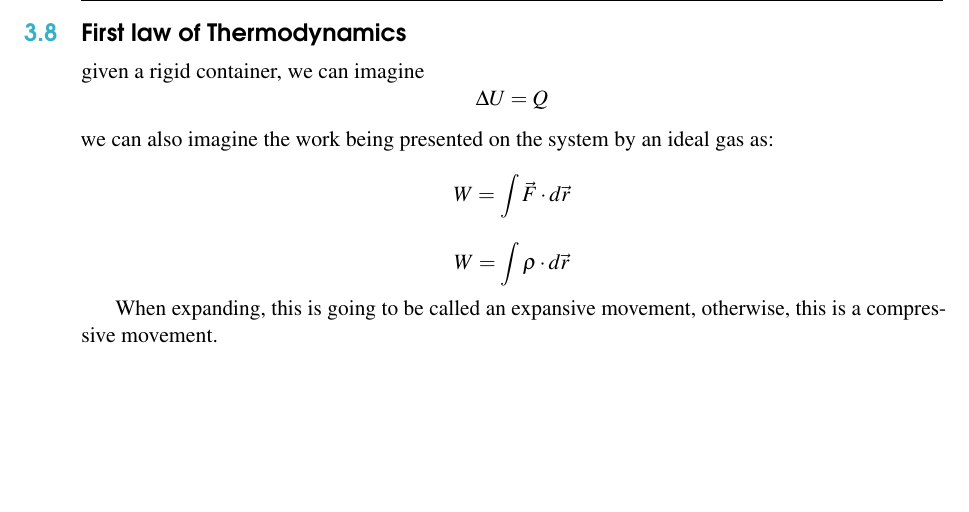
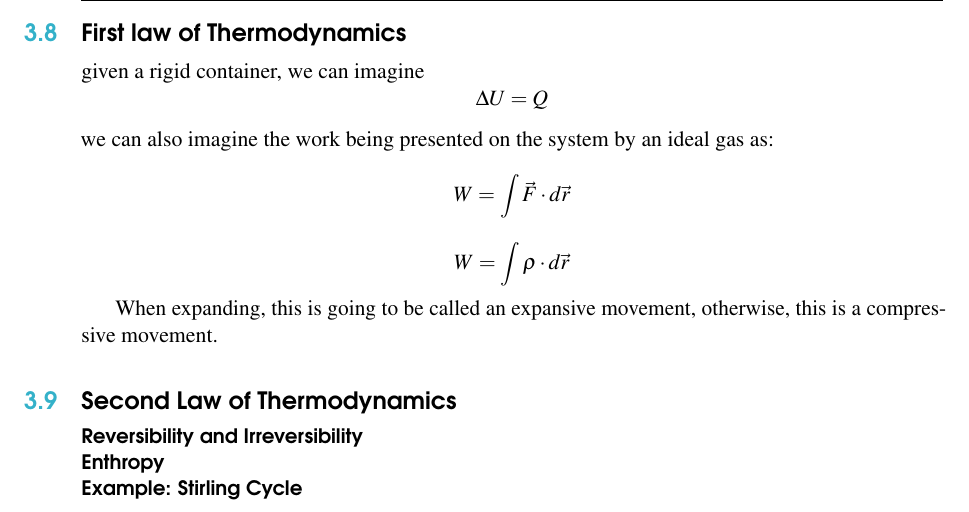
Before and after one commit to mews6/physics-ii, a LaTeX book (notes/src/main.tex): part of page 12 of 15, cut so that both start at the same text, the shorter picture padded with empty space. Compiled offline with pdfLaTeX.

Commit message:
add more

```diff
--- a/notes/src/main.tex
+++ b/notes/src/main.tex
@@ -302,6 +302,18 @@ $$W = \int \rho \cdot d\vec{r}$$
 When expanding, this is going to be called an expansive movement, otherwise, this is a
 compressive movement.
 
+\section{Second Law of Thermodynamics}
+
+\subsubsection{Reversibility and Irreversibility}
+
+\subsubsection{Enthropy}
+
+
+
+\subsubsection{Example: Stirling Cycle}
+
+
+
 \chapter{}
 
 
```
Also changed, not shown: 2 other files.
